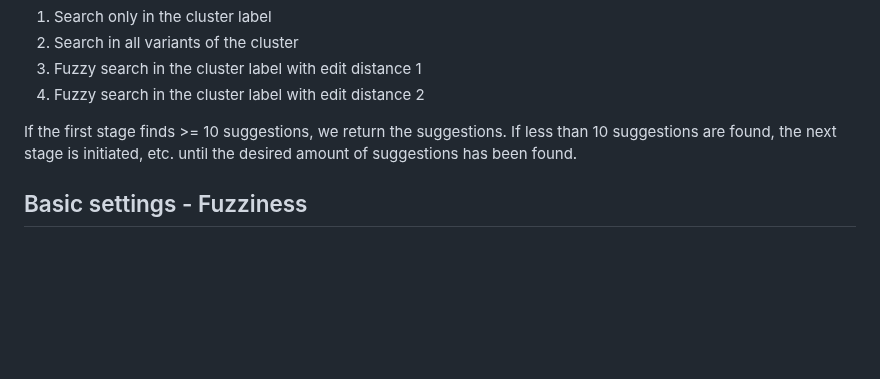
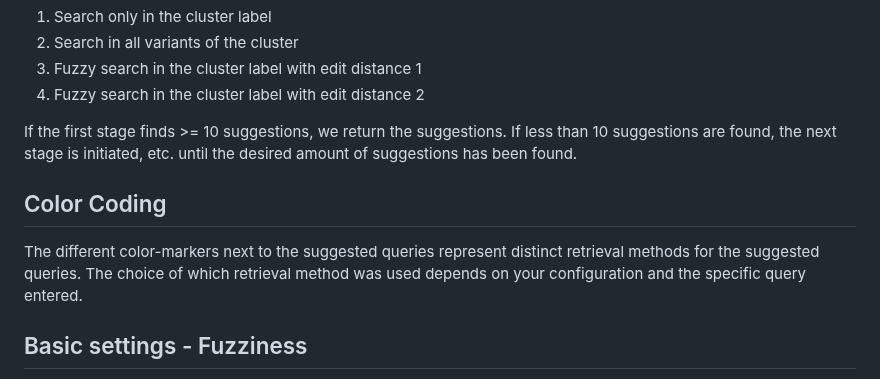
Before and after one commit to searchhub/searchhub.github.io, a Markdown page: ui/readme.en.md, the part around the change. Rendered like a GitHub page; blank space fills up the shorter version.

Commit message:
Update readme.en.md
added explanation for suggest color-coding

```diff
--- a/ui/readme.en.md
+++ b/ui/readme.en.md
@@ -58,6 +58,10 @@ suggestions from the less confident stages, if we are not able to provide the am
 
 If the first stage finds >= 10 suggestions, we return the suggestions. If less than 10 suggestions are found, the next stage is initiated, etc. until the desired amount of
 suggestions has been found.
+
+## Color Coding
+
+The different color-markers next to the suggested queries represent distinct retrieval methods for the suggested queries. The choice of which retrieval method was used depends on your configuration and the specific query entered.
 
 ## Basic settings - Fuzziness
 
```
